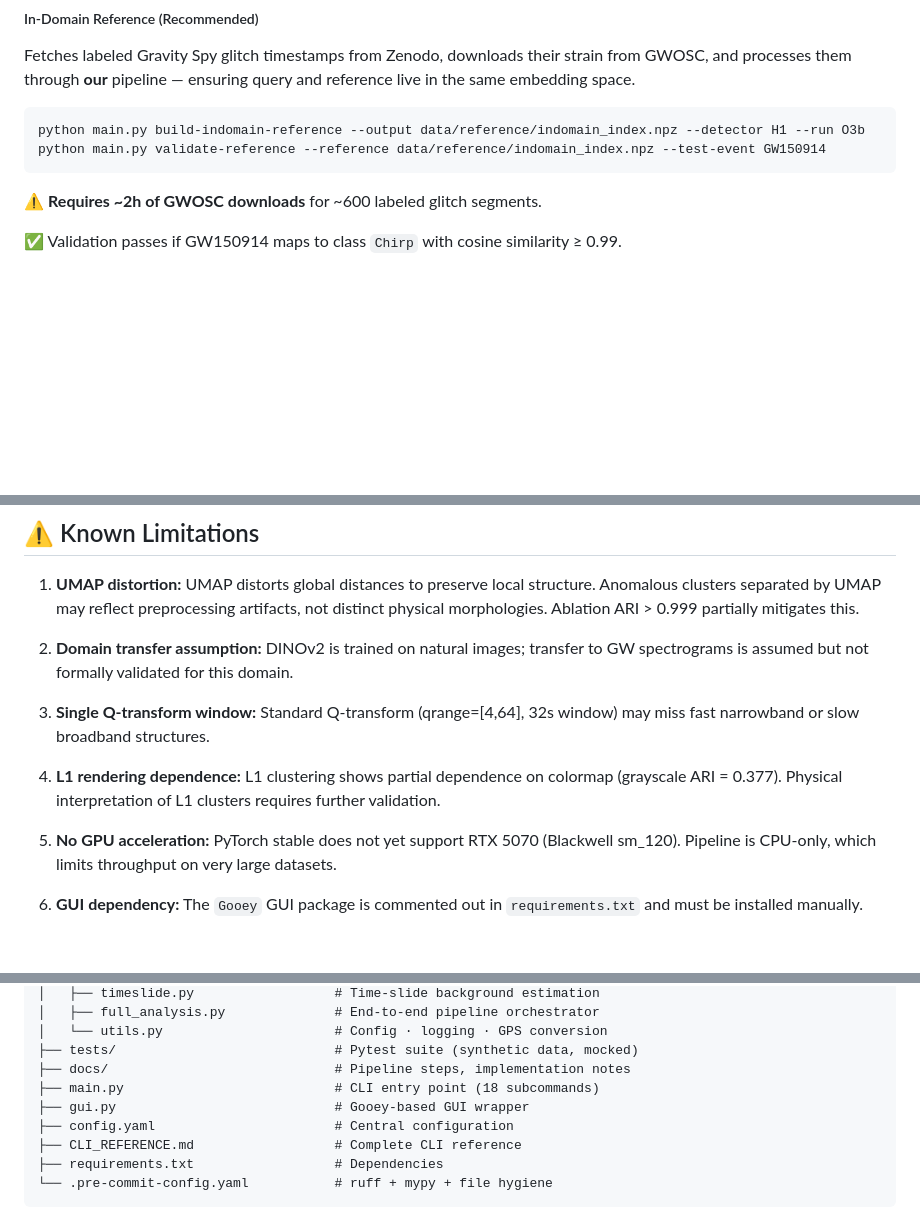
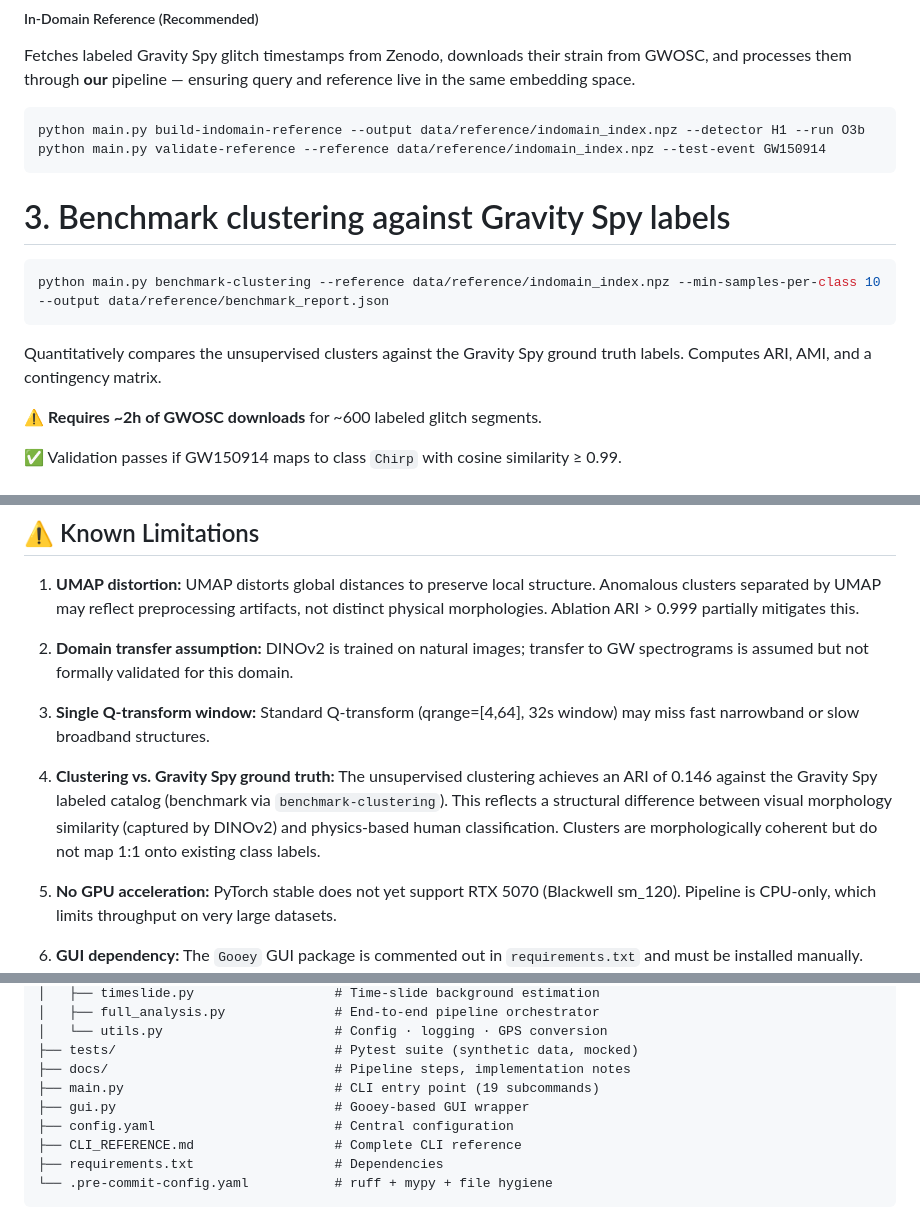
Before and after one commit to lucacirfeta/dante-gravi-signal-ml, a Markdown page: README.md, 3 parts joined by grey strips. Drawn GitHub-style; blank space fills up the shorter version.

Commit message:
docs: add benchmark clustering documentation and update project references and CLI command count

````diff
--- a/README.md
+++ b/README.md
@@ -205,6 +205,13 @@ python main.py build-indomain-reference --output data/reference/indomain_index.n
 python main.py validate-reference --reference data/reference/indomain_index.npz --test-event GW150914
 ```
 
+# 3. Benchmark clustering against Gravity Spy labels
+```bash
+python main.py benchmark-clustering --reference data/reference/indomain_index.npz --min-samples-per-class 10 --output data/reference/benchmark_report.json
+```
+Quantitatively compares the unsupervised clusters against the Gravity Spy
+ground truth labels. Computes ARI, AMI, and a contingency matrix.
+
 ⚠️ **Requires ~2h of GWOSC downloads** for ~600 labeled glitch segments.
 
 ✅ Validation passes if GW150914 maps to class `Chirp` with cosine similarity ≥ 0.99.
@@ -383,9 +390,12 @@ GWOSC fetch threads are capped at 4 regardless of `--workers`.
 3. **Single Q-transform window:** Standard Q-transform (qrange=[4,64], 32s window)
    may miss fast narrowband or slow broadband structures.
 
-4. **L1 rendering dependence:** L1 clustering shows partial dependence on colormap
-   (grayscale ARI = 0.377). Physical interpretation of L1 clusters requires
-   further validation.
+4. **Clustering vs. Gravity Spy ground truth:** The unsupervised clustering
+   achieves an ARI of 0.146 against the Gravity Spy labeled catalog (benchmark
+   via `benchmark-clustering`). This reflects a structural difference between
+   visual morphology similarity (captured by DINOv2) and physics-based human
+   classification. Clusters are morphologically coherent but do not map 1:1
+   onto existing class labels.
 
 5. **No GPU acceleration:** PyTorch stable does not yet support RTX 5070 (Blackwell
    sm_120). Pipeline is CPU-only, which limits throughput on very large datasets.
@@ -441,7 +451,7 @@ gravi-signal-ml/
 │   └── utils.py                      # Config · logging · GPS conversion
 ├── tests/                            # Pytest suite (synthetic data, mocked)
 ├── docs/                             # Pipeline steps, implementation notes
-├── main.py                           # CLI entry point (18 subcommands)
+├── main.py                           # CLI entry point (19 subcommands)
 ├── gui.py                            # Gooey-based GUI wrapper
 ├── config.yaml                       # Central configuration
 ├── CLI_REFERENCE.md                  # Complete CLI reference
````
Also changed, not shown: other parts of README.md (+2 -0 lines).
